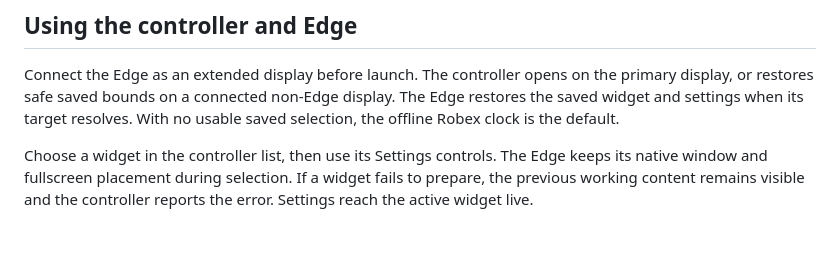
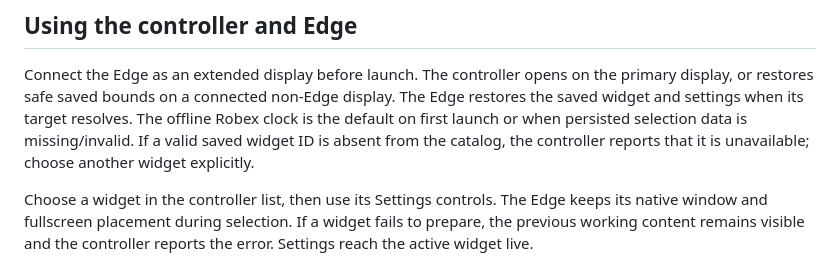
Before and after one commit to Knack25/xeneon-edge-widget-host, a Markdown page: README-MACOS.md, the part around the change. GitHub-like rendering; blank space fills up the shorter version.

```diff
--- a/README-MACOS.md
+++ b/README-MACOS.md
@@ -36,7 +36,9 @@ rather than a macOS runtime gate.
 Connect the Edge as an extended display before launch. The controller opens on
 the primary display, or restores safe saved bounds on a connected non-Edge
 display. The Edge restores the saved widget and settings when its target resolves.
-With no usable saved selection, the offline Robex clock is the default.
+The offline Robex clock is the default on first launch or when persisted selection
+data is missing/invalid. If a valid saved widget ID is absent from the catalog,
+the controller reports that it is unavailable; choose another widget explicitly.
 
 Choose a widget in the controller list, then use its Settings controls. The Edge
 keeps its native window and fullscreen placement during selection. If a widget
```
Also changed, not shown: README.md (+16 -10 lines).
